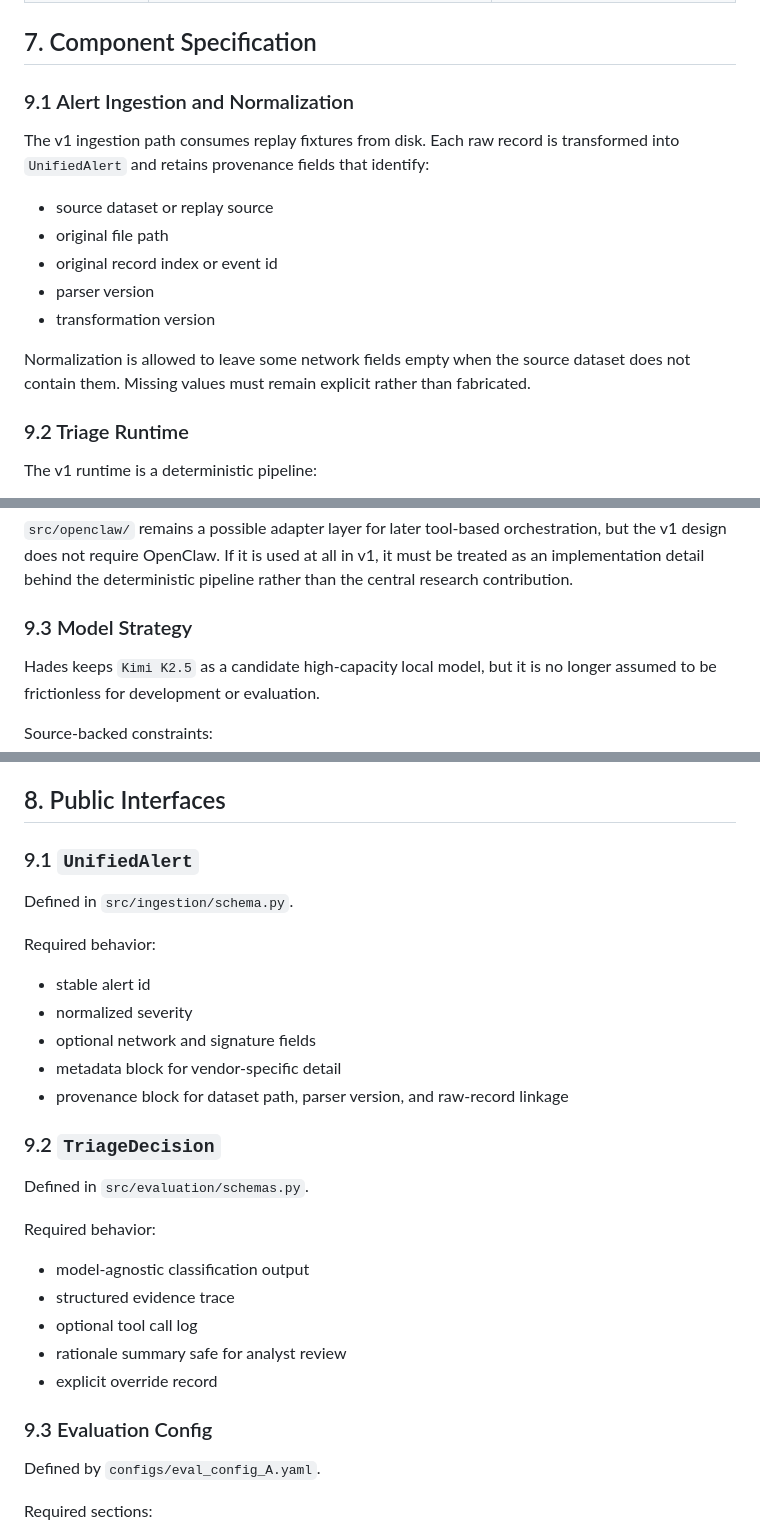
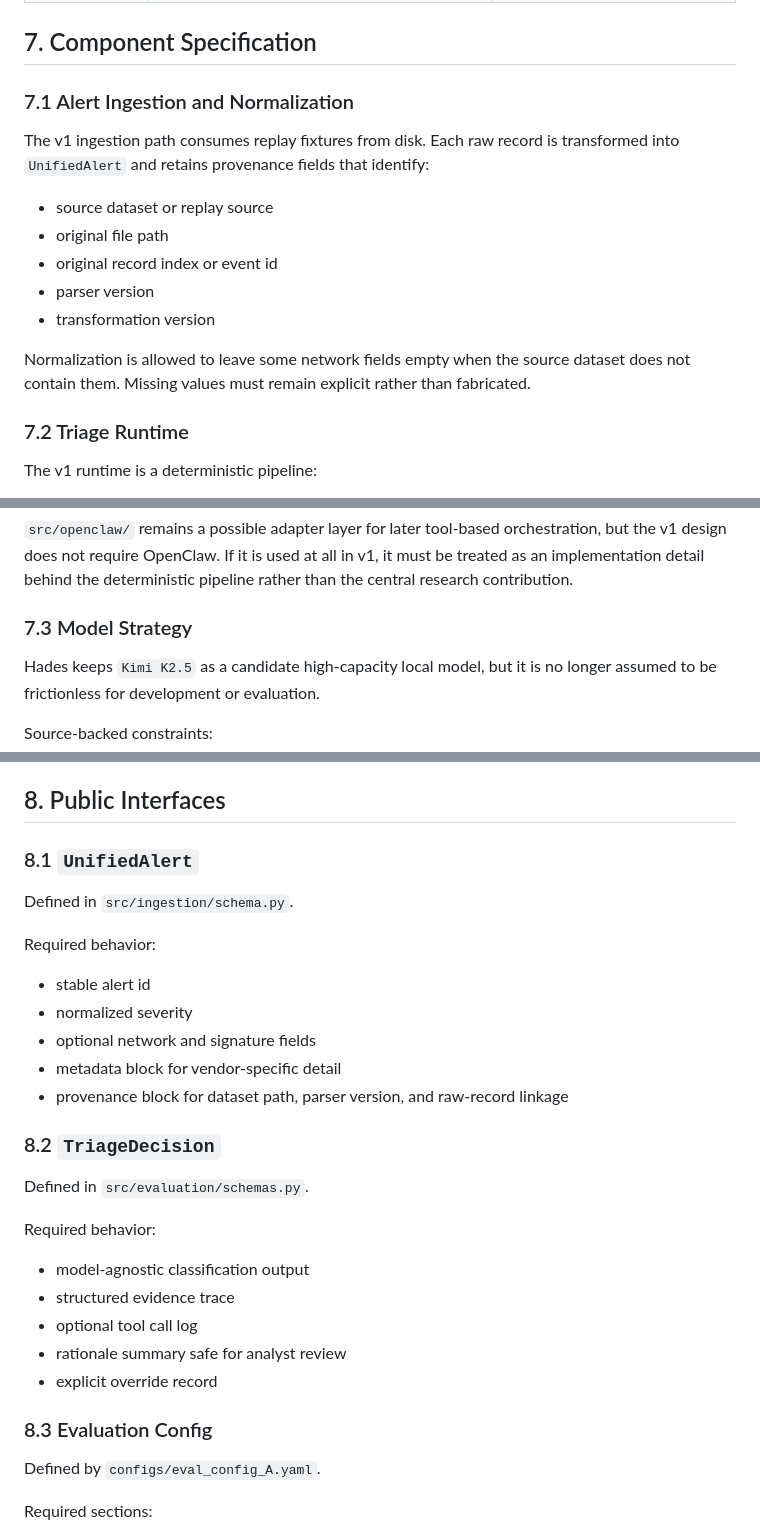
Before and after one commit to ph0en1x29/hades, a Markdown page: docs/TECHNICAL_SPEC.md, 3 parts joined by grey strips. Drawn GitHub-style.

```diff
--- a/docs/TECHNICAL_SPEC.md
+++ b/docs/TECHNICAL_SPEC.md
@@ -187,7 +187,7 @@ The repository currently contains schemas, configs, documentation, runtime scaff
 
 ## 7. Component Specification
 
-### 9.1 Alert Ingestion and Normalization
+### 7.1 Alert Ingestion and Normalization
 
 The v1 ingestion path consumes replay fixtures from disk. Each raw record is transformed into `UnifiedAlert` and retains provenance fields that identify:
 
@@ -199,7 +199,7 @@ The v1 ingestion path consumes replay fixtures from disk. Each raw record is tra
 
 Normalization is allowed to leave some network fields empty when the source dataset does not contain them. Missing values must remain explicit rather than fabricated.
 
-### 9.2 Triage Runtime
+### 7.2 Triage Runtime
 
 The v1 runtime is a deterministic pipeline:
 
@@ -212,7 +212,7 @@ The v1 runtime is a deterministic pipeline:
 
 `src/openclaw/` remains a possible adapter layer for later tool-based orchestration, but the v1 design does not require OpenClaw. If it is used at all in v1, it must be treated as an implementation detail behind the deterministic pipeline rather than the central research contribution.
 
-### 9.3 Model Strategy
+### 7.3 Model Strategy
 
 Hades keeps `Kimi K2.5` as a candidate high-capacity local model, but it is no longer assumed to be frictionless for development or evaluation.
 
@@ -260,7 +260,7 @@ This is the artifact used for review, debugging, and evaluation.
 
 ## 8. Public Interfaces
 
-### 9.1 `UnifiedAlert`
+### 8.1 `UnifiedAlert`
 
 Defined in `src/ingestion/schema.py`.
 
@@ -272,7 +272,7 @@ Required behavior:
 - metadata block for vendor-specific detail
 - provenance block for dataset path, parser version, and raw-record linkage
 
-### 9.2 `TriageDecision`
+### 8.2 `TriageDecision`
 
 Defined in `src/evaluation/schemas.py`.
 
@@ -284,7 +284,7 @@ Required behavior:
 - rationale summary safe for analyst review
 - explicit override record
 
-### 9.3 Evaluation Config
+### 8.3 Evaluation Config
 
 Defined by `configs/eval_config_A.yaml`.
 
```
Also changed, not shown: README.md (+1 -1 lines), docs/REVIEWER_CHANGELOG.md (+52 -0 lines).
